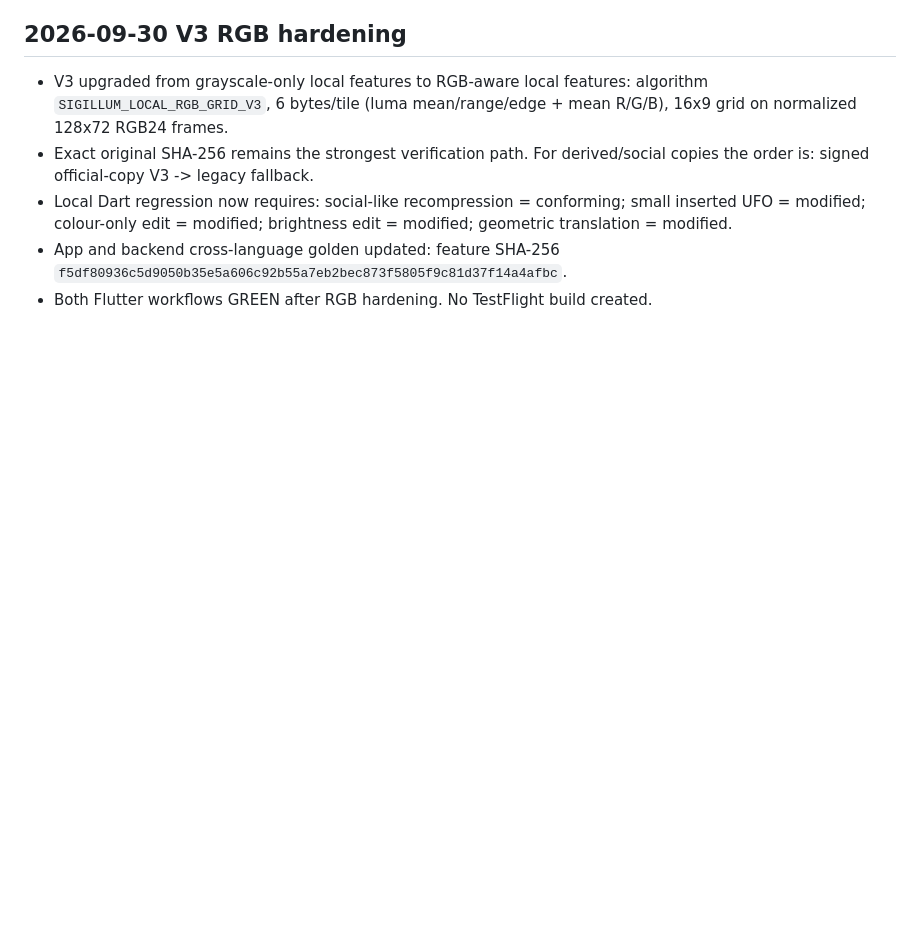
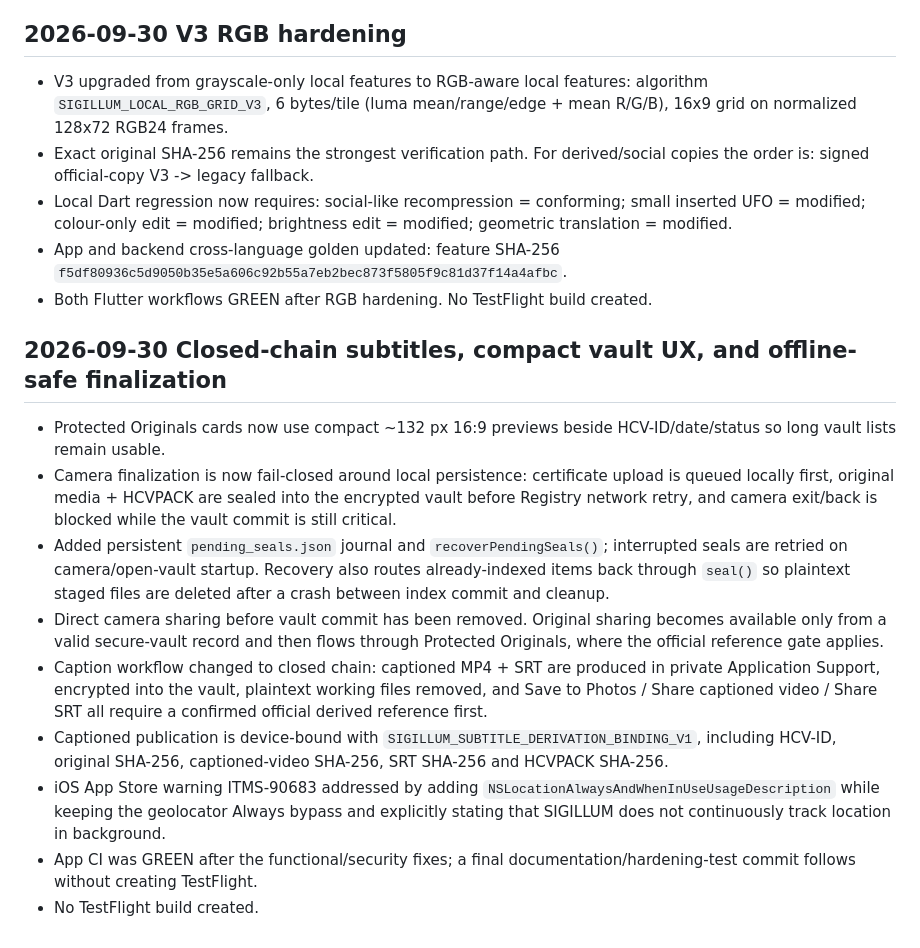
Before and after one commit to MARCELLOORIZIO/sigillum-hcv, a Markdown page: BUILD133_CLOSED_CHAIN_CHECKPOINT.md, the part around the change. GitHub-like rendering; blank space fills up the shorter version.

Commit message:
Checkpoint closed-chain subtitle and offline-safe finalization

```diff
--- a/BUILD133_CLOSED_CHAIN_CHECKPOINT.md
+++ b/BUILD133_CLOSED_CHAIN_CHECKPOINT.md
@@ -93,3 +93,15 @@ Do not start again from the design discussion. Resume from the first unfinished
 - Local Dart regression now requires: social-like recompression = conforming; small inserted UFO = modified; colour-only edit = modified; brightness edit = modified; geometric translation = modified.
 - App and backend cross-language golden updated: feature SHA-256 `f5df80936c5d9050b35e5a606c92b55a7eb2bec873f5805f9c81d37f14a4afbc`.
 - Both Flutter workflows GREEN after RGB hardening. No TestFlight build created.
+
+## 2026-09-30 Closed-chain subtitles, compact vault UX, and offline-safe finalization
+
+- Protected Originals cards now use compact ~132 px 16:9 previews beside HCV-ID/date/status so long vault lists remain usable.
+- Camera finalization is now fail-closed around local persistence: certificate upload is queued locally first, original media + HCVPACK are sealed into the encrypted vault before Registry network retry, and camera exit/back is blocked while the vault commit is still critical.
+- Added persistent `pending_seals.json` journal and `recoverPendingSeals()`; interrupted seals are retried on camera/open-vault startup. Recovery also routes already-indexed items back through `seal()` so plaintext staged files are deleted after a crash between index commit and cleanup.
+- Direct camera sharing before vault commit has been removed. Original sharing becomes available only from a valid secure-vault record and then flows through Protected Originals, where the official reference gate applies.
+- Caption workflow changed to closed chain: captioned MP4 + SRT are produced in private Application Support, encrypted into the vault, plaintext working files removed, and Save to Photos / Share captioned video / Share SRT all require a confirmed official derived reference first.
+- Captioned publication is device-bound with `SIGILLUM_SUBTITLE_DERIVATION_BINDING_V1`, including HCV-ID, original SHA-256, captioned-video SHA-256, SRT SHA-256 and HCVPACK SHA-256.
+- iOS App Store warning ITMS-90683 addressed by adding `NSLocationAlwaysAndWhenInUseUsageDescription` while keeping the geolocator Always bypass and explicitly stating that SIGILLUM does not continuously track location in background.
+- App CI was GREEN after the functional/security fixes; a final documentation/hardening-test commit follows without creating TestFlight.
+- No TestFlight build created.
```
